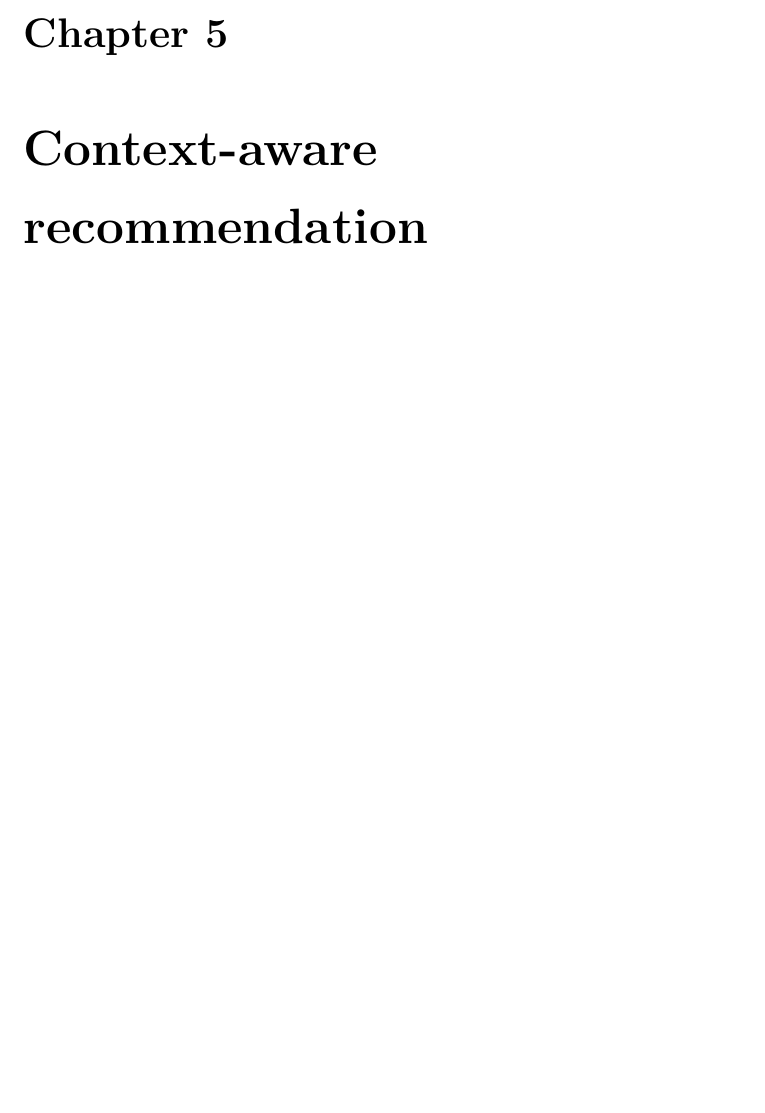
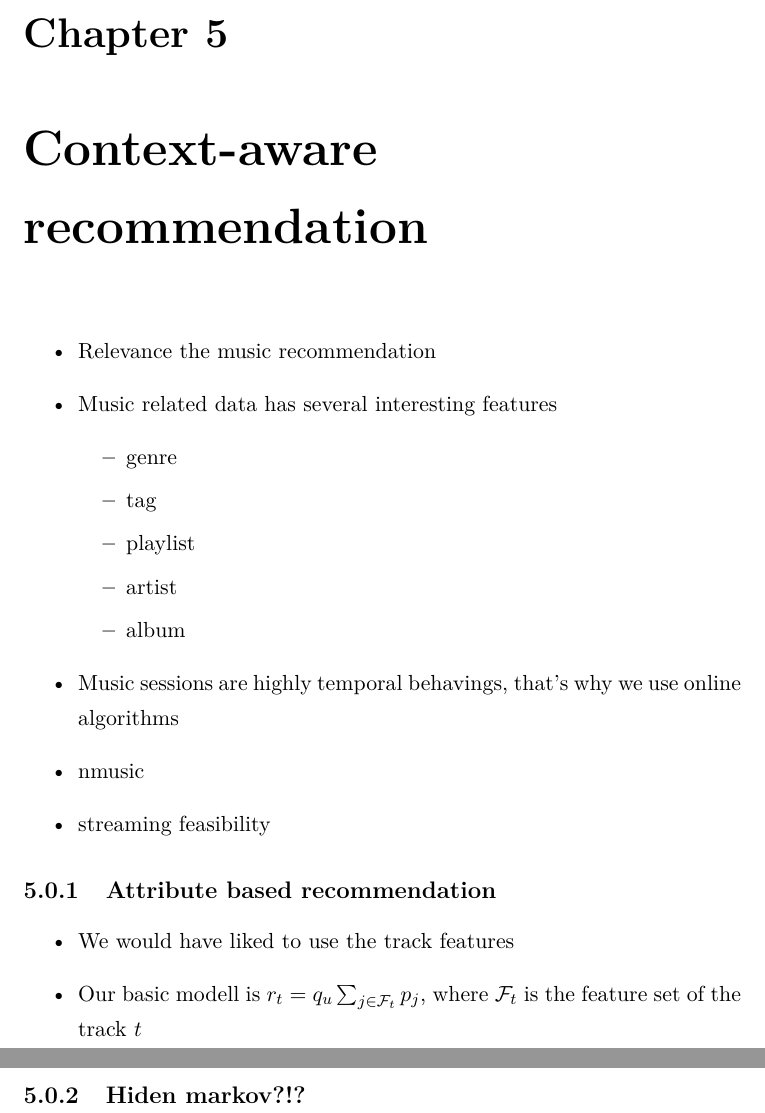
Before and after one commit to szalai1/thesis, a LaTeX thesis (tex/peter_szalai_thesis.tex, which reads tex/context_f.tex): part of page 8 of 9 before the commit and two parts of pages 8 and 9 of 10 after it, the two joined at a grey line, cut so that both start at the same text, the shorter picture padded with empty space. Compiled offline with pdfLaTeX.

Commit message:
add context_f

```diff
--- a/tex/context_f.tex
+++ b/tex/context_f.tex
@@ -1 +1,24 @@
 \chapter{Context-aware recommendation}
+\begin{itemize}
+\item Relevance the music recommendation
+\item Music related data has several interesting features
+  \begin{itemize}
+  \item genre
+  \item tag
+  \item playlist
+  \item artist
+  \item album
+  \end{itemize}
+\item Music sessions are highly temporal behavings, that's why we use online
+  algorithms
+\item nmusic
+\item streaming feasibility
+\end{itemize}
+
+\subsection{Attribute based recommendation}
+\begin{itemize}
+\item We would have liked to use the track features
+\item Our basic modell is $r_t = q_u \sum_{j\in\mathcal{F}_t}p_j$, where $\mathcal{F}_t$ is the feature set of the track $t$
+\end{itemize}
+
+\subsection{Hiden markov?!?}
```
Also changed, not shown: tex/location_f.tex (+4 -2 lines), Makefile.
